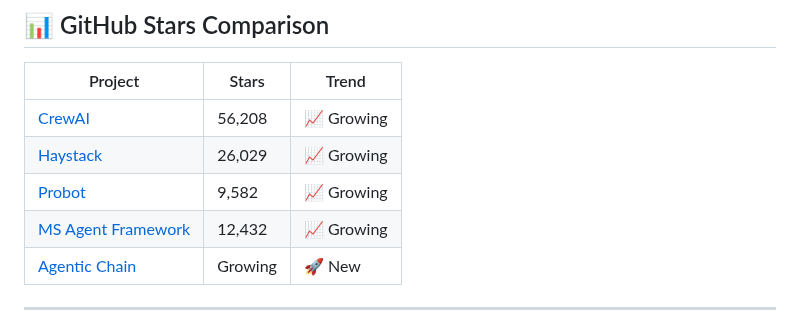
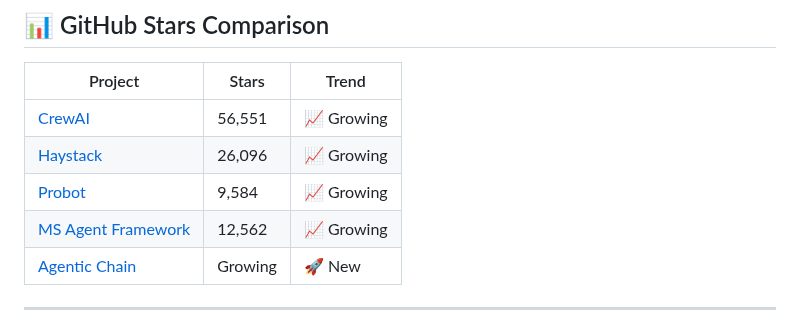
Before and after one commit to gfunkmaster/skills-integrate-mcp-with-copilot, a Markdown page: docs/competitive-analysis.md, the part around one of its changes. Drawn GitHub-style.

Commit message:
📊 Weekly competitive analysis update

```diff
--- a/docs/competitive-analysis.md
+++ b/docs/competitive-analysis.md
@@ -47,10 +47,10 @@ Agentic Chain is the **fastest, lightest, most focused** GitHub issue analysis t
 <!-- STARS_SECTION_START -->
 | Project | Stars | Trend |
 |---------|-------|-------|
-| [CrewAI](https://github.com/crewAIInc/crewAI) | 56,208 | 📈 Growing |
-| [Haystack](https://github.com/deepset-ai/haystack) | 26,029 | 📈 Growing |
-| [Probot](https://github.com/probot/probot) | 9,582 | 📈 Growing |
-| [MS Agent Framework](https://github.com/microsoft/agent-framework) | 12,432 | 📈 Growing |
+| [CrewAI](https://github.com/crewAIInc/crewAI) | 56,551 | 📈 Growing |
+| [Haystack](https://github.com/deepset-ai/haystack) | 26,096 | 📈 Growing |
+| [Probot](https://github.com/probot/probot) | 9,584 | 📈 Growing |
+| [MS Agent Framework](https://github.com/microsoft/agent-framework) | 12,562 | 📈 Growing |
 | [Agentic Chain](https://github.com/skills/integrate-mcp-with-copilot) | Growing | 🚀 New |
 <!-- STARS_SECTION_END -->
 
```
Also changed, not shown: other parts of docs/competitive-analysis.md (+1 -1 lines).
